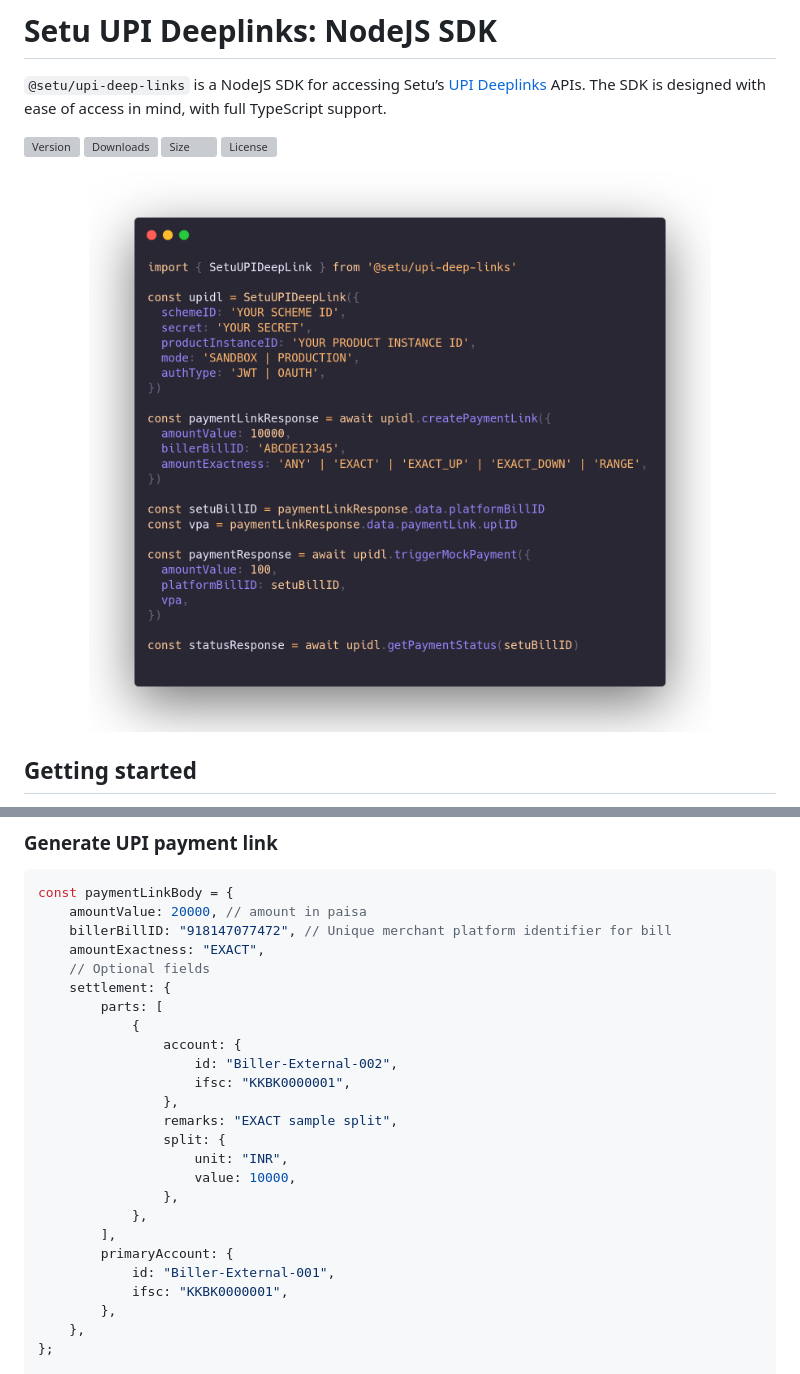
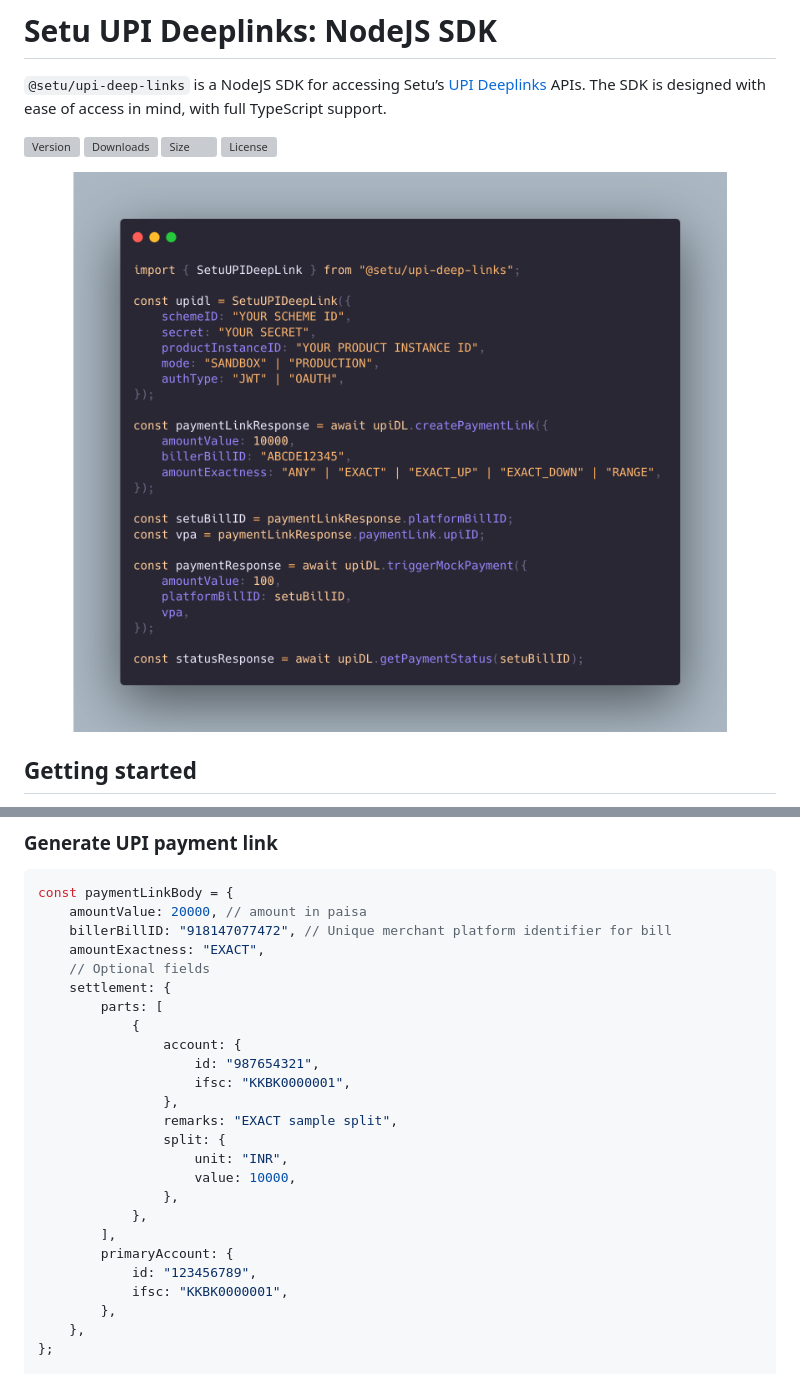
Before and after one commit to SetuHQ/upi-deeplinks-node-sdk, a Markdown page: README.md, 2 parts joined by grey strips. Rendered like a GitHub page; pictures changed too: docs/deeplinks.png; grey boxes are pictures that could not be loaded.

```diff
--- a/README.md
+++ b/README.md
@@ -65,7 +65,7 @@ const paymentLinkBody = {
         parts: [
             {
                 account: {
-                    id: "Biller-External-002",
+                    id: "987654321",
                     ifsc: "KKBK0000001",
                 },
                 remarks: "EXACT sample split",
@@ -76,7 +76,7 @@ const paymentLinkBody = {
             },
         ],
         primaryAccount: {
-            id: "Biller-External-001",
+            id: "123456789",
             ifsc: "KKBK0000001",
         },
     },
```
Also changed, not shown: other parts of README.md (+48 -0 lines), docs/preview.md (added, +28 -0 lines), 7 other files.
